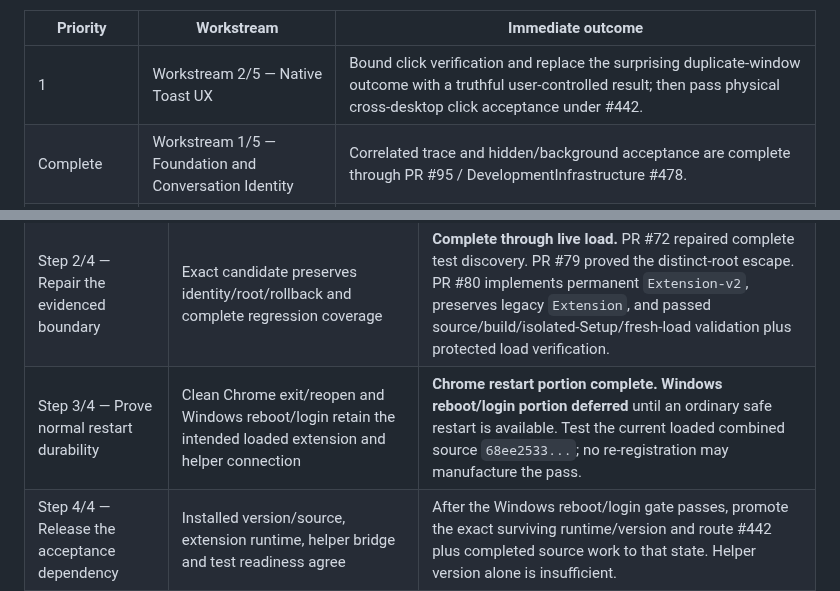
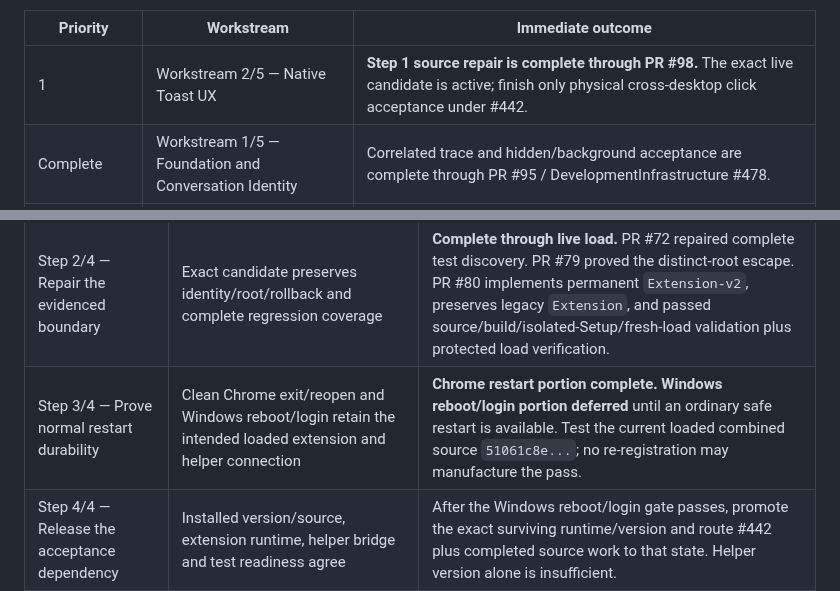
Before and after one commit to thatoneguydan/chatgpt-response-notifier, a Markdown page: ROADMAP.md, 2 parts joined by grey strips. Rendered like a GitHub page.

```diff
--- a/ROADMAP.md
+++ b/ROADMAP.md
@@ -20,7 +20,7 @@ Roadmap retains **5 workstreams**. **Workstream 1 is complete.** PR #93 complete
 
 | Priority | Workstream | Immediate outcome |
 | --- | --- | --- |
-| 1 | Workstream 2/5 — Native Toast UX | Bound click verification and replace the surprising duplicate-window outcome with a truthful user-controlled result; then pass physical cross-desktop click acceptance under #442. |
+| 1 | Workstream 2/5 — Native Toast UX | **Step 1 source repair is complete through PR #98.** The exact live candidate is active; finish only physical cross-desktop click acceptance under #442. |
 | Complete | Workstream 1/5 — Foundation and Conversation Identity | Correlated trace and hidden/background acceptance are complete through PR #95 / DevelopmentInfrastructure #478. |
 | Complete | Workstream 5/5 — Status Contract and Bounded Recovery | Canonical request-owned error classifier and safety decision boundaries are complete through PR #88. |
 | Complete | Workstream 4/5 — Reliable Background Automation | Traffic safety, durable interruption evidence, worker scheduling and finite recovery proof are complete through PR #91. |
@@ -34,7 +34,7 @@ Stage 1/1 — Restore and prove installation persistence. Owner: #443. Each step
 | --- | --- | --- |
 | Step 1/4 — Compare original, intended and legacy fork | Same-profile comparison explains the first effective-loading divergence or precisely identifies the missing observation | **Complete.** PR #70 evidence identified the legacy same-root ID mismatch and exact `DISABLE_RELOAD` residue; PR #73 reproduced the identity-changing reload mechanism on installed Chrome 153. |
 | Step 2/4 — Repair the evidenced boundary | Exact candidate preserves identity/root/rollback and complete regression coverage | **Complete through live load.** PR #72 repaired complete test discovery. PR #79 proved the distinct-root escape. PR #80 implements permanent `Extension-v2`, preserves legacy `Extension`, and passed source/build/isolated-Setup/fresh-load validation plus protected load verification. |
-| Step 3/4 — Prove normal restart durability | Clean Chrome exit/reopen and Windows reboot/login retain the intended loaded extension and helper connection | **Chrome restart portion complete. Windows reboot/login portion deferred** until an ordinary safe restart is available. Test the current loaded combined source `68ee2533...`; no re-registration may manufacture the pass. |
+| Step 3/4 — Prove normal restart durability | Clean Chrome exit/reopen and Windows reboot/login retain the intended loaded extension and helper connection | **Chrome restart portion complete. Windows reboot/login portion deferred** until an ordinary safe restart is available. Test the current loaded combined source `51061c8e...`; no re-registration may manufacture the pass. |
 | Step 4/4 — Release the acceptance dependency | Installed version/source, extension runtime, helper bridge and test readiness agree | After the Windows reboot/login gate passes, promote the exact surviving runtime/version and route #442 plus completed source work to that state. Helper version alone is insufficient. |
 
 Next implementation position for this lane remains **ChatGPT Response Notifier → Workstream 3/5 — Installation, Release, and Acceptance → Stage 1/1 — Restore and prove installation persistence → Step 3/4 — Prove normal restart durability → Gate 1/1 — Windows reboot/login portion.** This is a deferred physical boundary only; it does not park other notifier work. Preserve original control `omnikbipejdflnfjkppfdkkdhglepbam`, intended fork `lciedmoiiapbgemklkpoadimhffaaaah`, stale pref-only fork `pbbmmjcakamllfpcglbhcpmbpegapgih`, both roots, stable key and rollback. Do not directly edit Chrome Preferences/Secure Preferences, remove/re-register the intended fork, or use recurring CDP `loadUnpacked`.
```
Also changed, not shown: other parts of ROADMAP.md (+8 -7 lines).
